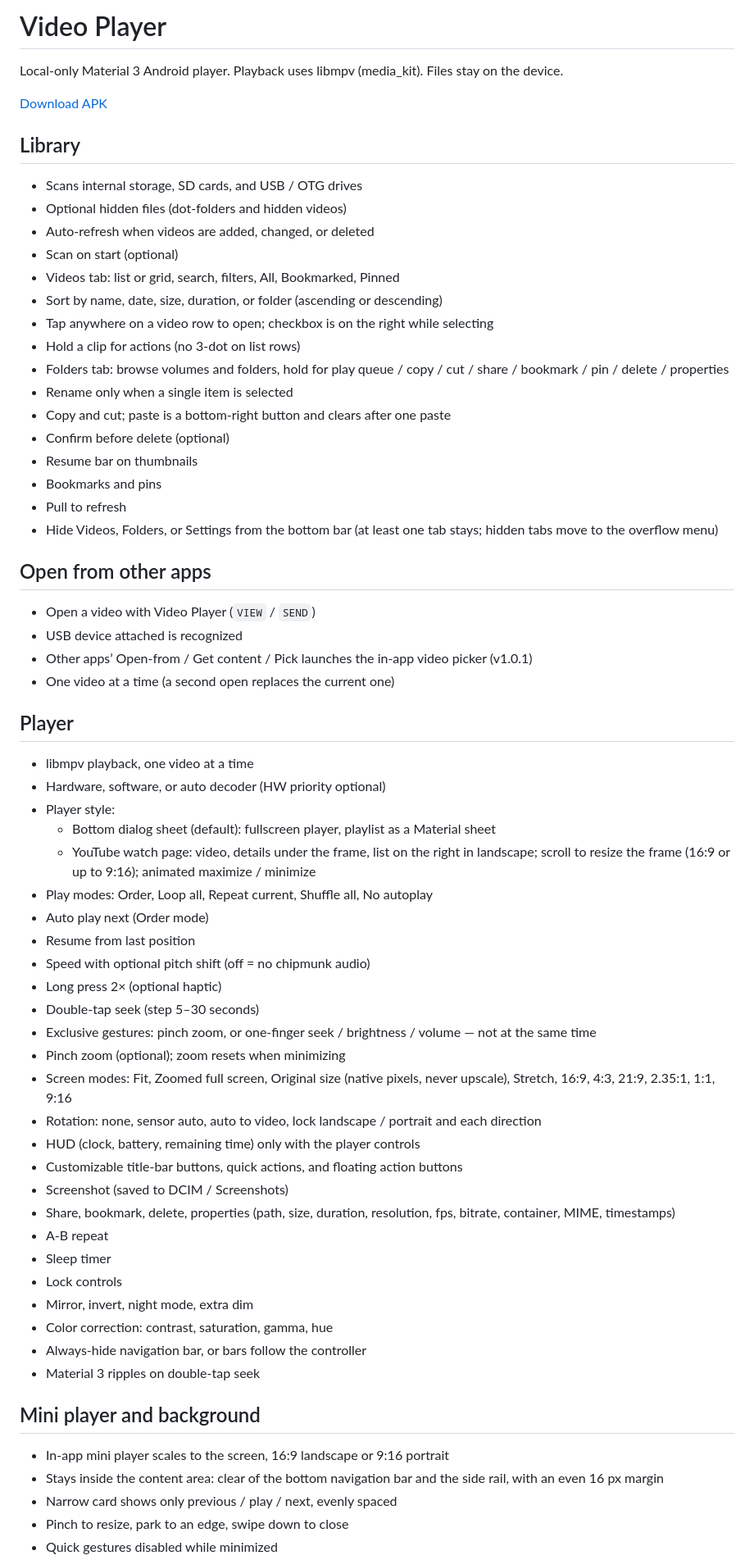
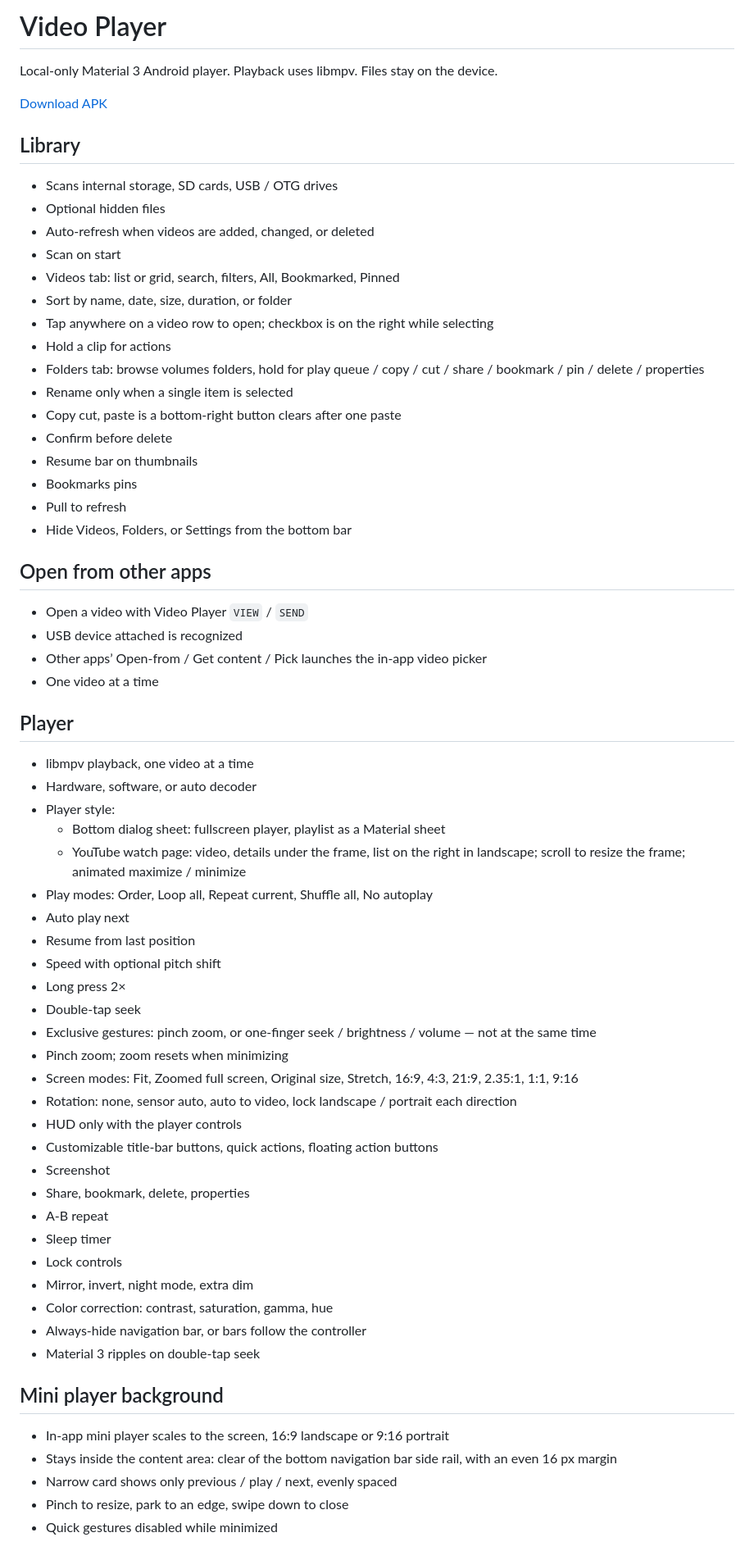
Before and after one commit to mounsokdara/video-player, a Markdown page: README.md, the part around one of its changes. Shown at 82% size. Rendered like a GitHub page.

Commit message:
Fix my ai slop readme i want to rewrite this myself

```diff
--- a/README.md
+++ b/README.md
@@ -1,64 +1,66 @@
 <!--
-DEV NOTE (hidden, not shown on GitHub):
-Edit and test in the dev repo FIRST: https://github.com/mounsokdara/video-player.Dev (private).
+DEV NOTE:
+Edit test in the dev repo FIRST: https://github.com/mounsokdara/video-player.Dev .
 Only publish to this public repo after it works in dev.
-Every push to main here runs "Build APK" and publishes a new "latest" release.
+Every push to main here runs "Build APK" publishes a new "latest" release.
 For docs-only changes, put [skip ci] in the commit message.
 -->
 
 # Video Player
 
-Local-only Material 3 Android player. Playback uses libmpv (media_kit). Files stay on the device.
+Local-only Material 3 Android player. Playback uses libmpv. Files stay on the device.
 
-[Download APK](https://github.com/mounsokdara/video-player/releases/latest/download/com.mounsokdara.video_player.apk)
+[Download APK][download]
+
+[download]: https://github.com/mounsokdara/video-player/releases/latest/download/com.mounsokdara.video_player.apk
 
 ## Library
 
-- Scans internal storage, SD cards, and USB / OTG drives
-- Optional hidden files (dot-folders and hidden videos)
+- Scans internal storage, SD cards, USB / OTG drives
+- Optional hidden files
 - Auto-refresh when videos are added, changed, or deleted
-- Scan on start (optional)
+- Scan on start
 - Videos tab: list or grid, search, filters, All, Bookmarked, Pinned
-- Sort by name, date, size, duration, or folder (ascending or descending)
+- Sort by name, date, size, duration, or folder
 - Tap anywhere on a video row to open; checkbox is on the right while selecting
-- Hold a clip for actions (no 3-dot on list rows)
-- Folders tab: browse volumes and folders, hold for play queue / copy / cut / share / bookmark / pin / delete / properties
+- Hold a clip for actions
+- Folders tab: browse volumes folders, hold for play queue / copy / cut / share / bookmark / pin / delete / properties
 - Rename only when a single item is selected
-- Copy and cut; paste is a bottom-right button and clears after one paste
-- Confirm before delete (optional)
+- Copy cut, paste is a bottom-right button clears after one paste
+- Confirm before delete
 - Resume bar on thumbnails
-- Bookmarks and pins
+- Bookmarks pins
 - Pull to refresh
-- Hide Videos, Folders, or Settings from the bottom bar (at least one tab stays; hidden tabs move to the overflow menu)
+- Hide Videos, Folders, or Settings from the bottom bar
 
 ## Open from other apps
 
-- Open a video with Video Player (`VIEW` / `SEND`)
+- Open a video with Video Player `VIEW` / `SEND`
 - USB device attached is recognized
-- Other apps’ Open-from / Get content / Pick launches the in-app video picker (v1.0.1)
-- One video at a time (a second open replaces the current one)
+- Other apps’ Open-from / Get content / Pick launches the in-app video picker
+- One video at a time
 
 ## Player
 
 - libmpv playback, one video at a time
-- Hardware, software, or auto decoder (HW priority optional)
+- Hardware, software, or auto decoder
 - Player style:
-  - Bottom dialog sheet (default): fullscreen player, playlist as a Material sheet
-  - YouTube watch page: video, details under the frame, list on the right in landscape; scroll to resize the frame (16:9 or up to 9:16); animated maximize / minimize
+  - Bottom dialog sheet: fullscreen player, playlist as a Material sheet
+  - YouTube watch page: video, details under the frame, list on the right in landscape; scroll to resize the frame; animated maximize / minimize
 - Play modes: Order, Loop all, Repeat current, Shuffle all, No autoplay
-- Auto play next (Order mode)
+- Auto play next
 - Resume from last position
-- Speed with optional pitch shift (off = no chipmunk audio)
-- Long press 2× (optional haptic)
-- Double-tap seek (step 5–30 seconds)
+- Speed with optional pitch shift
+- Long press 2×
+- Double-tap seek
 - Exclusive gestures: pinch zoom, or one-finger seek / brightness / volume — not at the same time
-- Pinch zoom (optional); zoom resets when minimizing
-- Screen modes: Fit, Zoomed full screen, Original size (native pixels, never upscale), Stretch, 16:9, 4:3, 21:9, 2.35:1, 1:1, 9:16
-- Rotation: none, sensor auto, auto to video, lock landscape / portrait and each direction
-- HUD (clock, battery, remaining time) only with the player controls
-- Customizable title-bar buttons, quick actions, and floating action buttons
-- Screenshot (saved to DCIM / Screenshots)
-- Share, bookmark, delete, properties (path, size, duration, resolution, fps, bitrate, container, MIME, timestamps)
+- Pinch zoom; zoom resets when minimizing
+- Screen modes: Fit, Zoomed full screen, Original size, Stretch, 16:9, 4:3, 21:9, 2.35:1, 1:1, 9:16
+- Rotation: none, sensor auto, auto to video, lock landscape / portrait each direction
+- HUD only with the player controls
+- Customizable title-bar buttons, quick actions, floating action buttons
+- Screenshot
+- Share, bookmark, delete, properties
 - A-B repeat
 - Sleep timer
 - Lock controls
@@ -67,10 +69,10 @@ Local-only Material 3 Android player. Playback uses libmpv (media_kit). Files st
 - Always-hide navigation bar, or bars follow the controller
 - Material 3 ripples on double-tap seek
 
-## Mini player and background
+## Mini player background
 
 - In-app mini player scales to the screen, 16:9 landscape or 9:16 portrait
-- Stays inside the content area: clear of the bottom navigation bar and the side rail, with an even 16 px margin
+- Stays inside the content area: clear of the bottom navigation bar side rail, with an even 16 px margin
 - Narrow card shows only previous / play / next, evenly spaced
 - Pinch to resize, park to an edge, swipe down to close
 - Quick gestures disabled while minimized
```
Also changed, not shown: other parts of README.md (+12 -12 lines).
